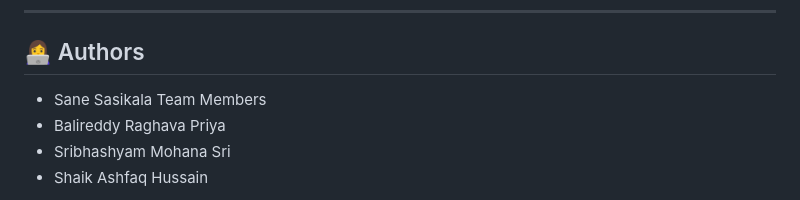
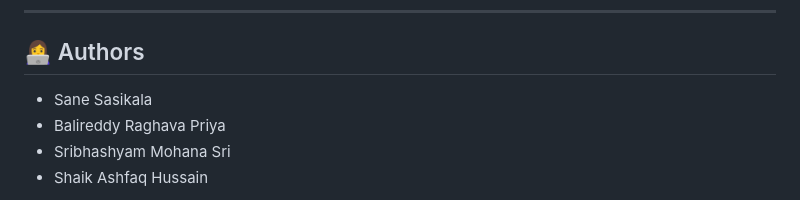
Before and after one commit to PriyaBalireddy/On_Screen_Activity_Tracking_With_Federated_Learning, a Markdown page: README.md, the part around the change. Drawn GitHub-style.

Commit message:
Refactor authors section in README
Removed 'Team Members' heading from the authors section.

```diff
--- a/README.md
+++ b/README.md
@@ -207,7 +207,6 @@ Make sure all three services are running simultaneously for full system function
 
 ## 👩‍💻 Authors
 - Sane Sasikala
- Team Members
 - Balireddy Raghava Priya
 - Sribhashyam Mohana Sri
 - Shaik Ashfaq Hussain
```
